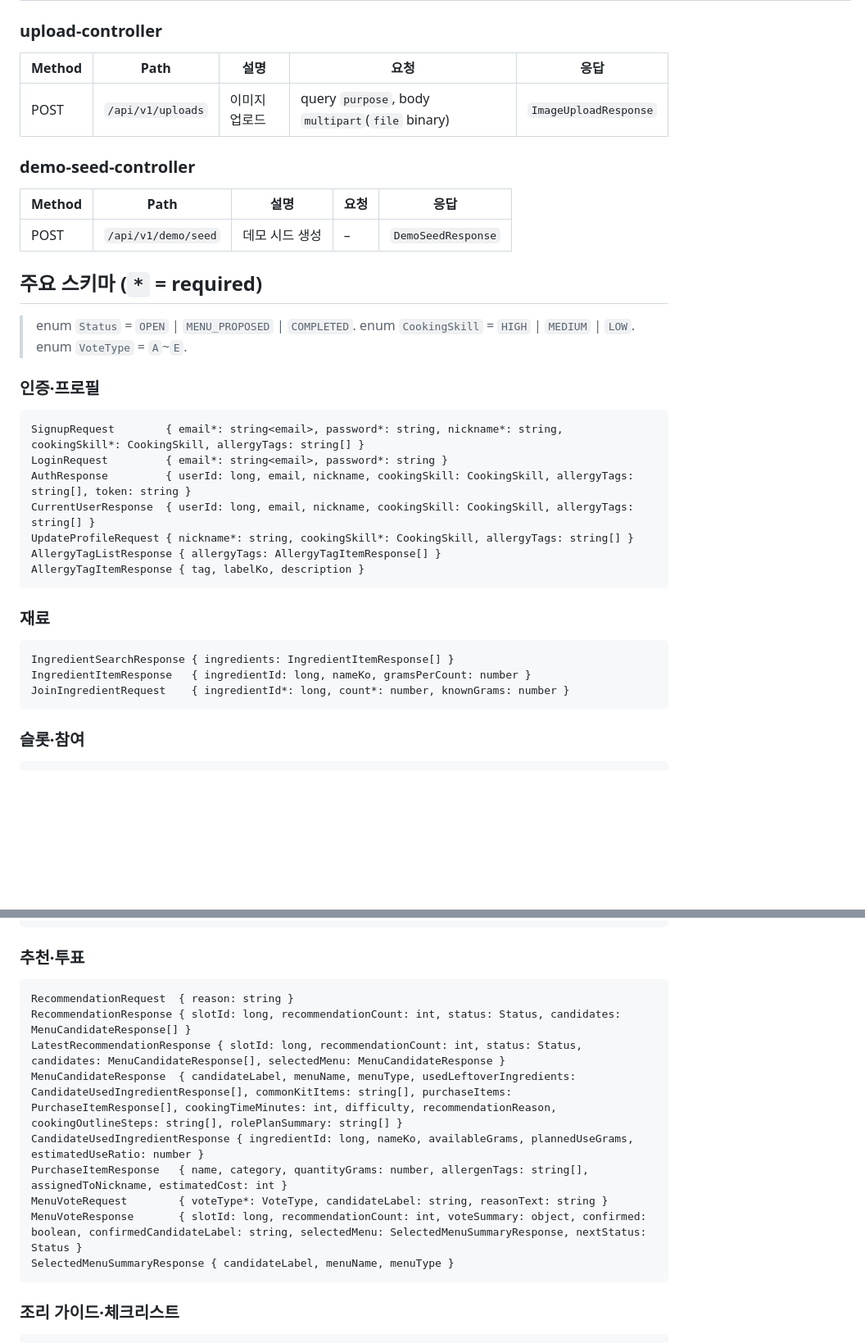
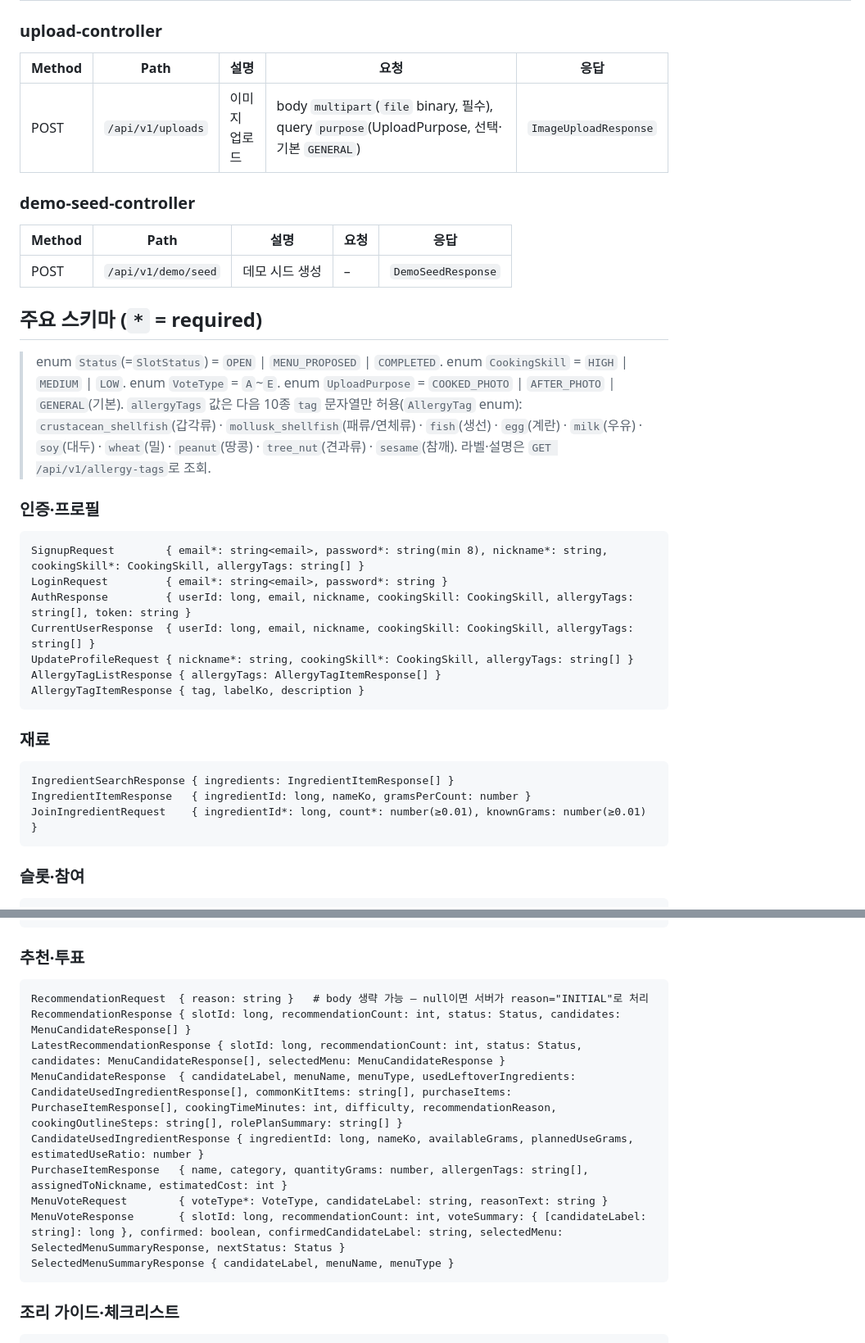
Before and after one commit to 2026-INHA-SW-NET-ZERO-KiroZero/kiro_frontend, a Markdown page: docs/generated/api-schema.md, 2 parts joined by grey strips. Shown at 82% size. Rendered like a GitHub page; blank space fills up the shorter version.

Commit message:
docs(api): 백엔드 소스 대조로 api-schema 보강 (enum 고정값·검증 제약·기본값)

````diff
--- a/docs/generated/api-schema.md
+++ b/docs/generated/api-schema.md
@@ -84,9 +85,9 @@
 
 ### upload-controller
 
-| Method | Path              | 설명          | 요청                                             | 응답                  |
-| ------ | ----------------- | ------------- | ------------------------------------------------ | --------------------- |
-| POST   | `/api/v1/uploads` | 이미지 업로드 | query `purpose`, body `multipart`(`file` binary) | `ImageUploadResponse` |
+| Method | Path              | 설명          | 요청                                                                                       | 응답                  |
+| ------ | ----------------- | ------------- | ------------------------------------------------------------------------------------------ | --------------------- |
+| POST   | `/api/v1/uploads` | 이미지 업로드 | body `multipart`(`file` binary, 필수), query `purpose`(UploadPurpose, 선택·기본 `GENERAL`) | `ImageUploadResponse` |
 
 ### demo-seed-controller
 
@@ -96,12 +97,13 @@
 
 ## 주요 스키마 (`*` = required)
 
-> enum `Status` = `OPEN` \| `MENU_PROPOSED` \| `COMPLETED`. enum `CookingSkill` = `HIGH` \| `MEDIUM` \| `LOW`. enum `VoteType` = `A`~`E`.
+> enum `Status`(=`SlotStatus`) = `OPEN` \| `MENU_PROPOSED` \| `COMPLETED`. enum `CookingSkill` = `HIGH` \| `MEDIUM` \| `LOW`. enum `VoteType` = `A`~`E`. enum `UploadPurpose` = `COOKED_PHOTO` \| `AFTER_PHOTO` \| `GENERAL`(기본).
+> `allergyTags` 값은 다음 10종 `tag` 문자열만 허용(`AllergyTag` enum): `crustacean_shellfish`(갑각류) · `mollusk_shellfish`(패류/연체류) · `fish`(생선) · `egg`(계란) · `milk`(우유) · `soy`(대두) · `wheat`(밀) · `peanut`(땅콩) · `tree_nut`(견과류) · `sesame`(참깨). 라벨·설명은 `GET /api/v1/allergy-tags`로 조회.
 
 ### 인증·프로필
 
 ```
-SignupRequest        { email*: string<email>, password*: string, nickname*: string, cookingSkill*: CookingSkill, allergyTags: string[] }
+SignupRequest        { email*: string<email>, password*: string(min 8), nickname*: string, cookingSkill*: CookingSkill, allergyTags: string[] }
 LoginRequest         { email*: string<email>, password*: string }
 AuthResponse         { userId: long, email, nickname, cookingSkill: CookingSkill, allergyTags: string[], token: string }
 CurrentUserResponse  { userId: long, email, nickname, cookingSkill: CookingSkill, allergyTags: string[] }
@@ -115,7 +117,7 @@ AllergyTagItemResponse { tag, labelKo, description }
 ```
 IngredientSearchResponse { ingredients: IngredientItemResponse[] }
 IngredientItemResponse   { ingredientId: long, nameKo, gramsPerCount: number }
-JoinIngredientRequest    { ingredientId*: long, count*: number, knownGrams: number }
+JoinIngredientRequest    { ingredientId*: long, count*: number(≥0.01), knownGrams: number(≥0.01) }
 ```
 
 ### 슬롯·참여
@@ -145,14 +147,14 @@ SessionIngredientResponse        { sessionIngredientId: long, ingredientId: long
 ### 추천·투표
 
 ```
-RecommendationRequest  { reason: string }
+RecommendationRequest  { reason: string }   # body 생략 가능 — null이면 서버가 reason="INITIAL"로 처리
 RecommendationResponse { slotId: long, recommendationCount: int, status: Status, candidates: MenuCandidateResponse[] }
 LatestRecommendationResponse { slotId: long, recommendationCount: int, status: Status, candidates: MenuCandidateResponse[], selectedMenu: MenuCandidateResponse }
 MenuCandidateResponse  { candidateLabel, menuName, menuType, usedLeftoverIngredients: CandidateUsedIngredientResponse[], commonKitItems: string[], purchaseItems: PurchaseItemResponse[], cookingTimeMinutes: int, difficulty, recommendationReason, cookingOutlineSteps: string[], rolePlanSummary: string[] }
 CandidateUsedIngredientResponse { ingredientId: long, nameKo, availableGrams, plannedUseGrams, estimatedUseRatio: number }
 PurchaseItemResponse   { name, category, quantityGrams: number, allergenTags: string[], assignedToNickname, estimatedCost: int }
 MenuVoteRequest        { voteType*: VoteType, candidateLabel: string, reasonText: string }
-MenuVoteResponse       { slotId: long, recommendationCount: int, voteSummary: object, confirmed: boolean, confirmedCandidateLabel: string, selectedMenu: SelectedMenuSummaryResponse, nextStatus: Status }
+MenuVoteResponse       { slotId: long, recommendationCount: int, voteSummary: { [candidateLabel: string]: long }, confirmed: boolean, confirmedCandidateLabel: string, selectedMenu: SelectedMenuSummaryResponse, nextStatus: Status }
 SelectedMenuSummaryResponse { candidateLabel, menuName, menuType }
 ```
 
````
Also changed, not shown: other parts of docs/generated/api-schema.md (+3 -2 lines).
